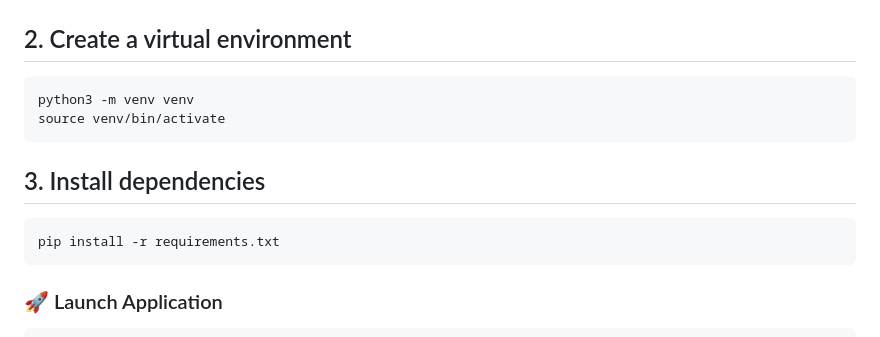
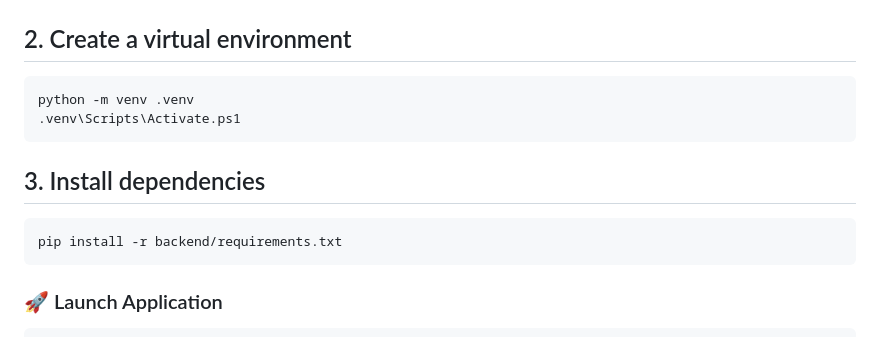
Before and after one commit to shaked6133/HIT-Autonomous-Vehicle-Dev, a Markdown page: README.md, the part around the change. GitHub-like rendering.

````diff
--- a/README.md
+++ b/README.md
@@ -97,13 +97,13 @@ cd HIT-Autonomous-Vehicle-Dev
 
 ## 2.  Create a virtual environment
 ```
-python3 -m venv venv
-source venv/bin/activate
+python -m venv .venv
+.venv\Scripts\Activate.ps1
 ```
 
 ## 3.  Install dependencies
 ```
-pip install -r requirements.txt
+pip install -r backend/requirements.txt
 ```
 
 ### 🚀 Launch Application
````
